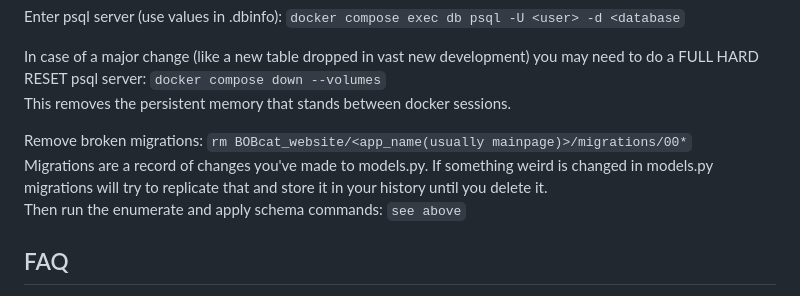
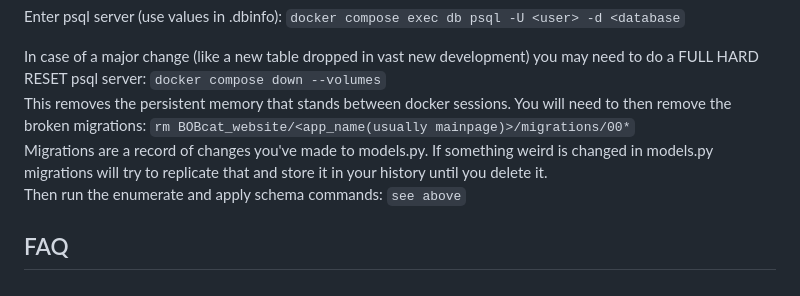
Before and after one commit to AstroBOBCAT/bobcat_website, a Markdown page: Dominic_README.md, the part around the change. Rendered like a GitHub page.

Commit message:
Update Dominic_README.md based on discussion with D

```diff
--- a/Dominic_README.md
+++ b/Dominic_README.md
@@ -40,11 +40,9 @@ Enter psql server (use values in .dbinfo): `docker compose exec db psql -U <user
 
 In case of a major change (like a new table dropped in vast new development) you may need to do a  FULL HARD RESET psql server:
 `docker compose down --volumes`
-This removes the persistent memory that stands between docker sessions.
-
-Remove broken migrations: `rm BOBcat_website/<app_name(usually mainpage)>/migrations/00*`
-Migrations are a record of changes you've made to models.py. If something weird is changed in models.py
-migrations will try to replicate that and store it in your history until you delete it.
+This removes the persistent memory that stands between docker sessions. You will need to then remove the broken migrations:
+`rm BOBcat_website/<app_name(usually mainpage)>/migrations/00*`
+Migrations are a record of changes you've made to models.py. If something weird is changed in models.py  migrations will try to replicate that and store it in your history until you delete it.
 Then run the enumerate and apply schema commands: `see above`
 
 ## FAQ
```
